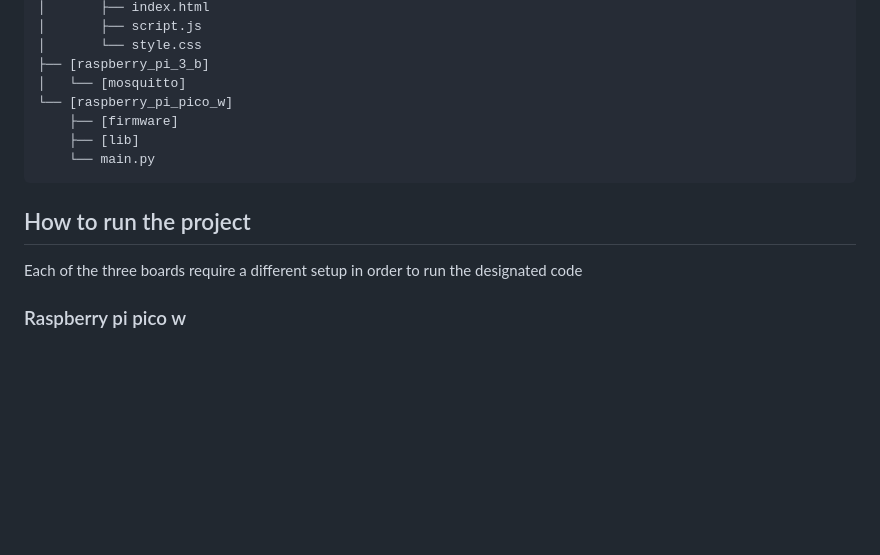
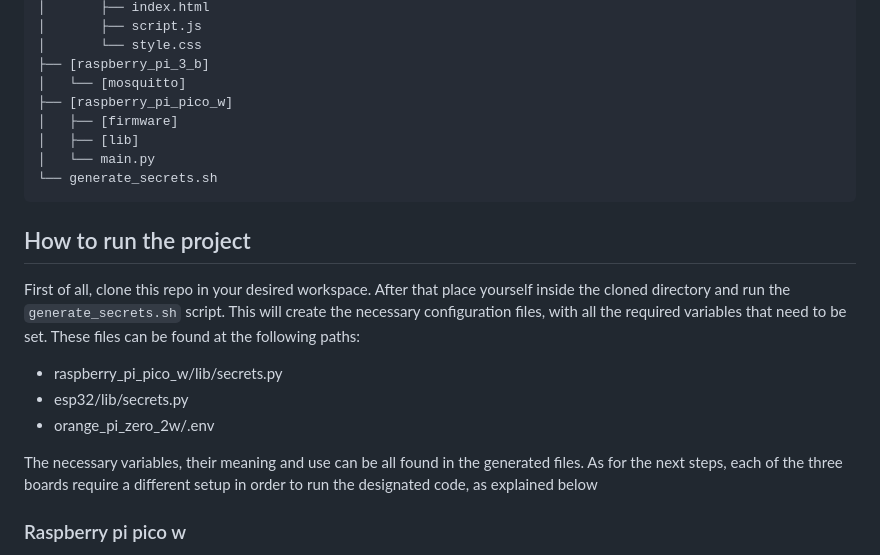
Before and after one commit to rrikiliba/cat_proof_alarm_system, a Markdown page: README.md, the part around the change. Drawn GitHub-style; blank space fills up the shorter version.

````diff
--- a/README.md
+++ b/README.md
@@ -30,14 +30,24 @@ The goal is to develop a system that enables users to utilize a motion-based sec
 │       └── style.css
 ├── [raspberry_pi_3_b]
 │   └── [mosquitto]
-└── [raspberry_pi_pico_w]
-    ├── [firmware]
-    ├── [lib]
-    └── main.py
+├── [raspberry_pi_pico_w]
+│   ├── [firmware]
+│   ├── [lib]
+│   └── main.py
+└── generate_secrets.sh
 ```
 ## How to run the project
 
-Each of the three boards require a different setup in order to run the designated code
+First of all, clone this repo in your desired workspace.
+After that place yourself inside the cloned directory and run the `generate_secrets.sh` script. This will create the necessary configuration files, with all the required variables that need to be set.
+These files can be found at the following paths:
+
+- raspberry_pi_pico_w/lib/secrets.py
+- esp32/lib/secrets.py
+- orange_pi_zero_2w/.env
+
+The necessary variables, their meaning and use can be all found in the generated files.
+As for the next steps, each of the three boards require a different setup in order to run the designated code, as explained below
 
 ### Raspberry pi pico w
 
````
